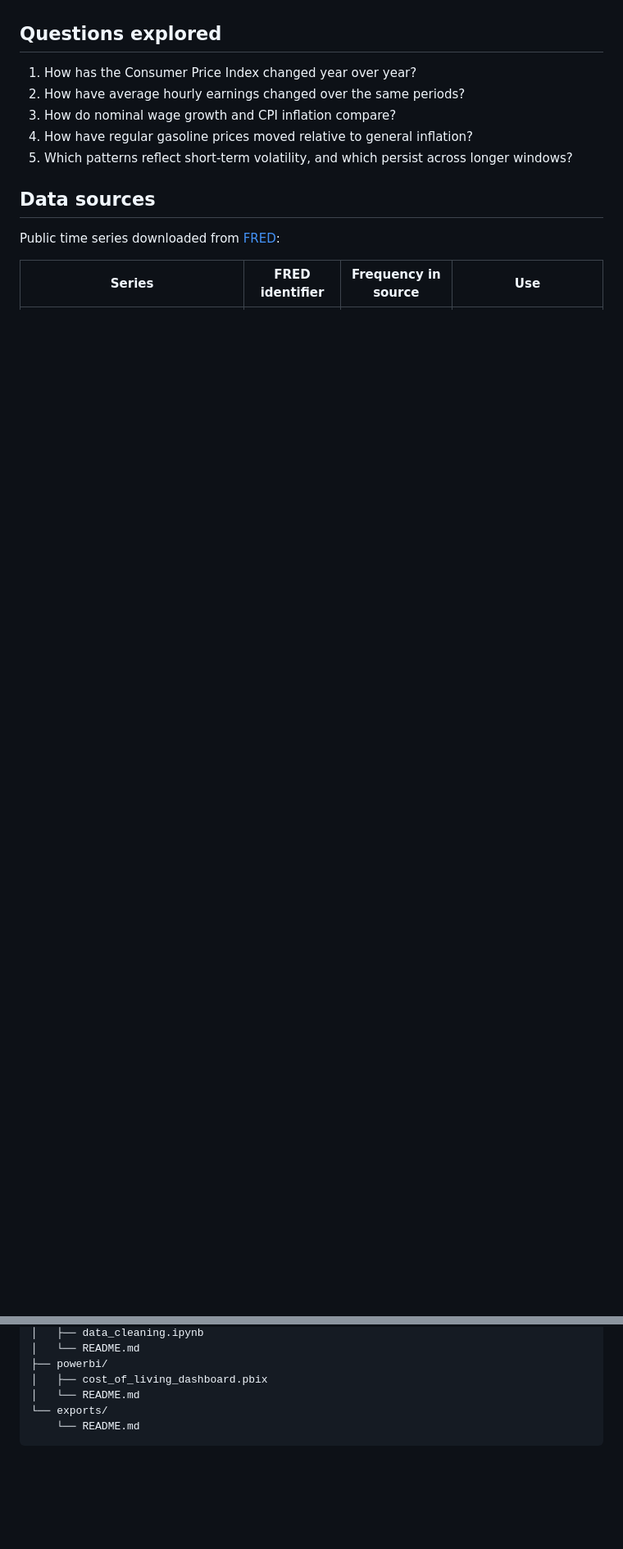
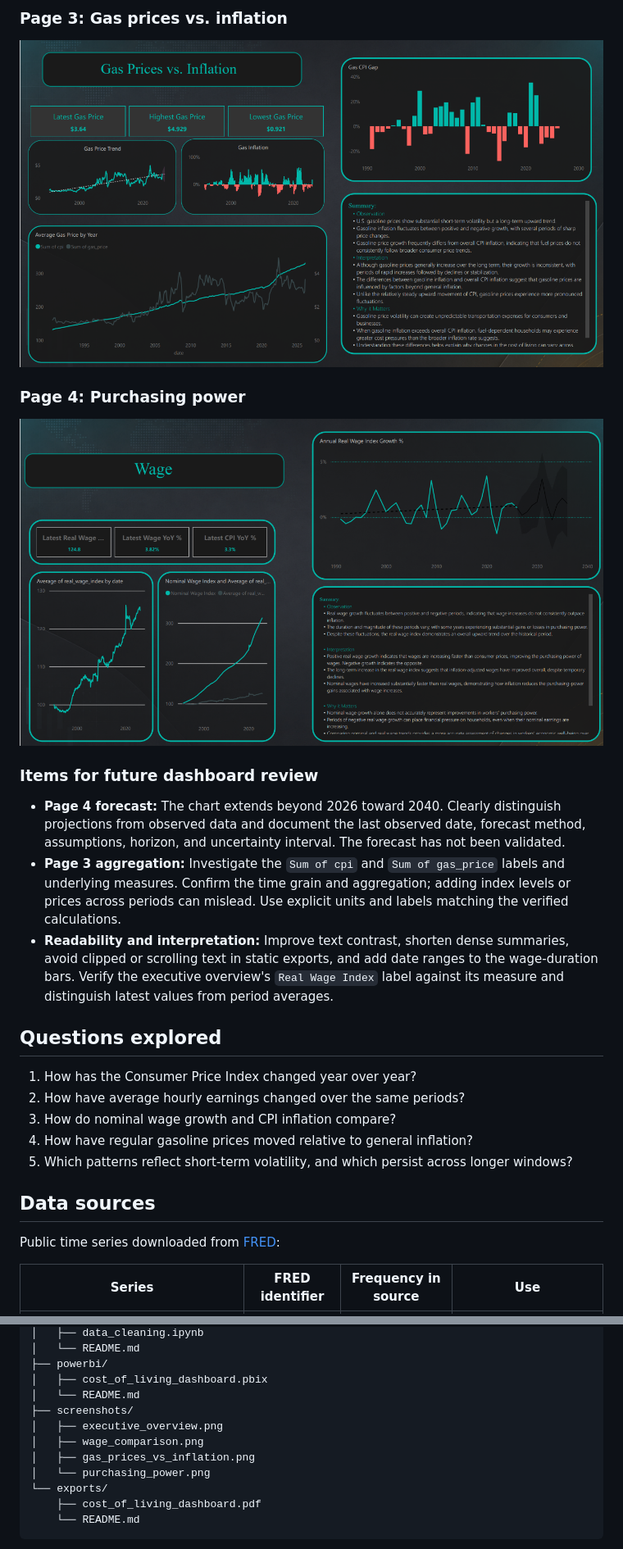
Before and after one commit to JavierP20/cost-of-living-analysis-2026, a Markdown page: README.md, 2 parts joined by grey strips. Shown at 82% size. Rendered like a GitHub page; pictures changed too: screenshots/gas_prices_vs_inflation.png (added), screenshots/purchasing_power.png (added); blank space fills up the shorter version.

````diff
--- a/README.md
+++ b/README.md
@@ -19,3 +34,16 @@ Download the PBIX and open it in Power BI Desktop. This is a downloadable report
+### Page 3: Gas prices vs. inflation
+
+![Gas prices versus inflation and CPI](screenshots/gas_prices_vs_inflation.png)
+
+### Page 4: Purchasing power
+
+![Purchasing power and real wage index; original page titled Wage](screenshots/purchasing_power.png)
+
+### Items for future dashboard review
+
+- **Page 4 forecast:** The chart extends beyond 2026 toward 2040. Clearly distinguish projections from observed data and document the last observed date, forecast method, assumptions, horizon, and uncertainty interval. The forecast has not been validated.
+- **Page 3 aggregation:** Investigate the `Sum of cpi` and `Sum of gas_price` labels and underlying measures. Confirm the time grain and aggregation; adding index levels or prices across periods can mislead. Use explicit units and labels matching the verified calculations.
+- **Readability and interpretation:** Improve text contrast, shorten dense summaries, avoid clipped or scrolling text in static exports, and add date ranges to the wage-duration bars. Verify the executive overview's `Real Wage Index` label against its measure and distinguish latest values from period averages.
 
 ## Questions explored
 
@@ -80,7 +108,13 @@ The exact real wage growth rate is `((1 + nominal_wage_growth) / (1 + CPI_inflat
 ├── powerbi/
 │   ├── cost_of_living_dashboard.pbix
 │   └── README.md
+├── screenshots/
+│   ├── executive_overview.png
+│   ├── wage_comparison.png
+│   ├── gas_prices_vs_inflation.png
+│   └── purchasing_power.png
 └── exports/
+    ├── cost_of_living_dashboard.pdf
     └── README.md
 ```
 
````
Also changed, not shown: other parts of README.md (+18 -2 lines), exports/README.md (+10 -13 lines), powerbi/README.md (+1 -1 lines), screenshots/executive_overview.png (added), screenshots/wage_comparison.png (added), 1 other file.
